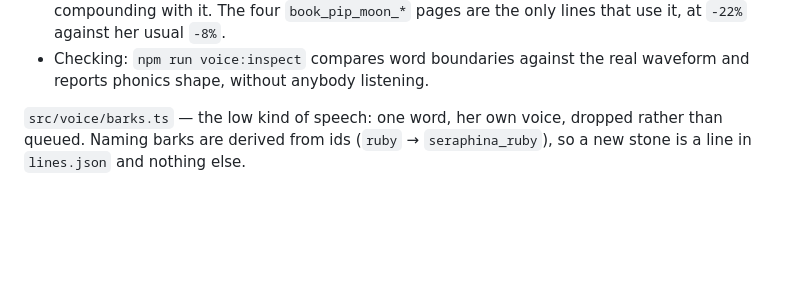
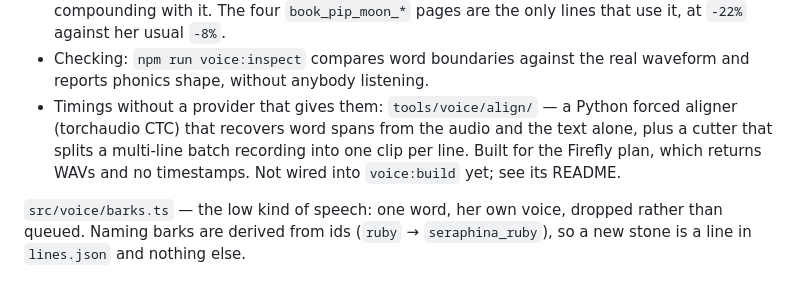
Before and after one commit to techmatt/seraphinas-secret, a Markdown page: docs/systems.md, the part around the change. Rendered like a GitHub page; blank space fills up the shorter version.

```diff
--- a/docs/systems.md
+++ b/docs/systems.md
@@ -116,6 +116,11 @@ Content-time, never at runtime:
   lines that use it, at `-22%` against her usual `-8%`.
 - Checking: `npm run voice:inspect` compares word boundaries against the real
   waveform and reports phonics shape, without anybody listening.
+- Timings without a provider that gives them: `tools/voice/align/` — a Python
+  forced aligner (torchaudio CTC) that recovers word spans from the audio and
+  the text alone, plus a cutter that splits a multi-line batch recording into
+  one clip per line. Built for the Firefly plan, which returns WAVs and no
+  timestamps. Not wired into `voice:build` yet; see its README.
 
 `src/voice/barks.ts` — the low kind of speech: one word, her own voice, dropped
 rather than queued. Naming barks are derived from ids (`ruby` → `seraphina_ruby`),
```
Also changed, not shown: docs/engineering.md (+24 -0 lines).
